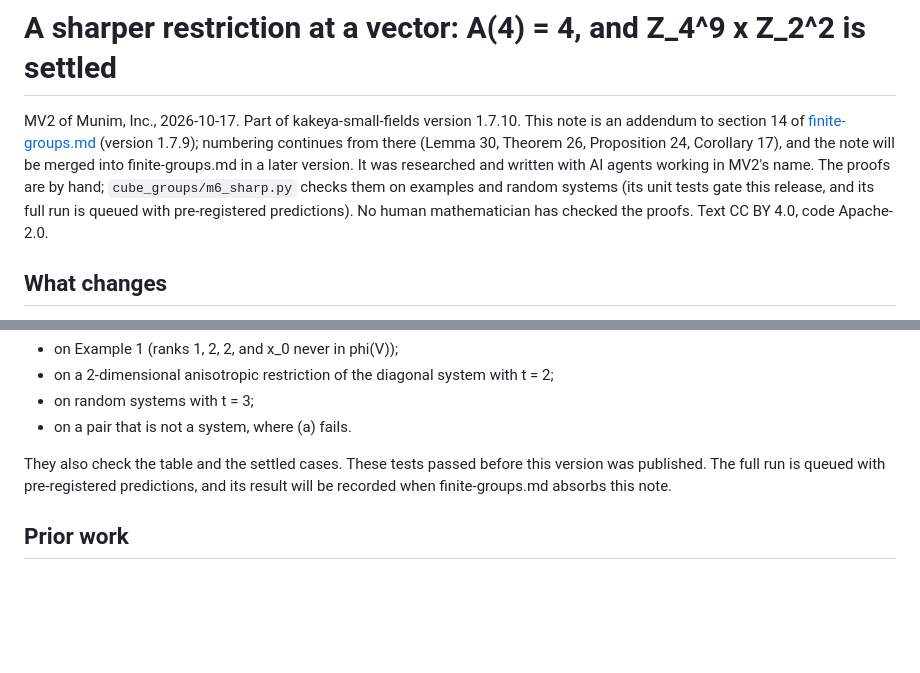
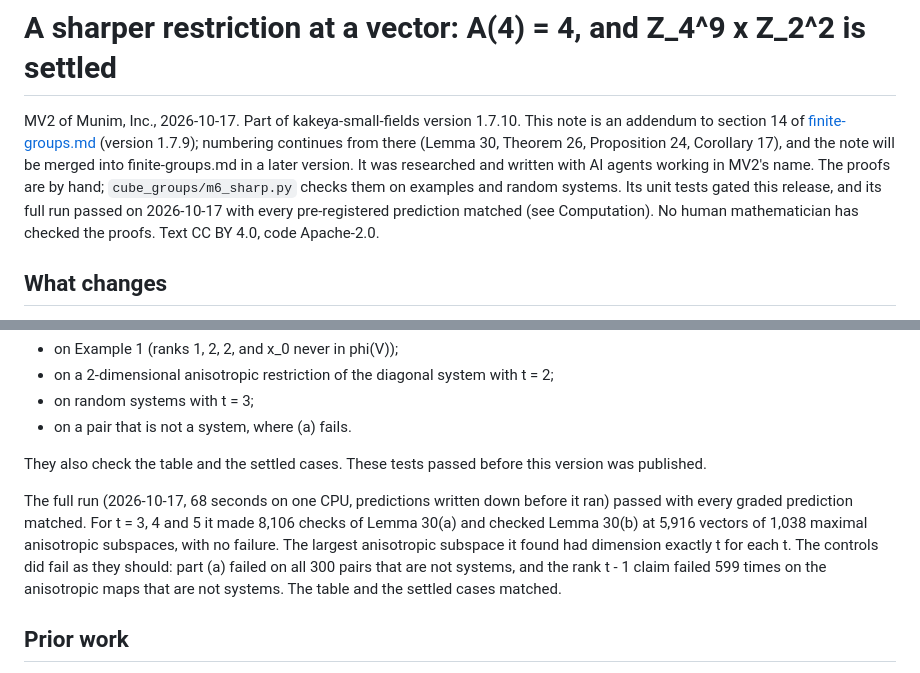
Before and after one commit to munimtechnologies/kakeya-small-fields, a Markdown page: notes/rank-restriction.md, 2 parts joined by grey strips. GitHub-like rendering; blank space fills up the shorter version.

Commit message:
notes/rank-restriction.md: record the full run of m6_sharp.py (2026-10-17): every graded prediction matched, no failure of Lemma 30 in 8,106 + 5,916 checks for t = 3, 4, 5

```diff
--- a/notes/rank-restriction.md
+++ b/notes/rank-restriction.md
@@ -5,9 +5,9 @@ addendum to section 14 of [finite-groups.md](../finite-groups.md) (version 1.7.9
 continues from there (Lemma 30, Theorem 26, Proposition 24, Corollary 17), and the note will be
 merged into finite-groups.md in a later version. It was researched and written with AI agents
 working in MV2's name. The proofs are by hand; `cube_groups/m6_sharp.py` checks them on examples
-and random systems (its unit tests gate this release, and its full run is queued with
-pre-registered predictions). No human mathematician has checked the proofs. Text CC BY 4.0, code
-Apache-2.0.
+and random systems. Its unit tests gated this release, and its full run passed on 2026-10-17 with
+every pre-registered prediction matched (see Computation). No human mathematician has checked the
+proofs. Text CC BY 4.0, code Apache-2.0.
 
 ## What changes
 
@@ -191,8 +191,14 @@ The unit tests check Lemma 30 by hand-verified values:
 - on a pair that is not a system, where (a) fails.
 
 They also check the table and the settled cases. These tests passed before this version was
-published. The full run is queued with pre-registered predictions, and its result will be recorded
-when finite-groups.md absorbs this note.
+published.
+
+The full run (2026-10-17, 68 seconds on one CPU, predictions written down before it ran) passed
+with every graded prediction matched. For t = 3, 4 and 5 it made 8,106 checks of Lemma 30(a) and
+checked Lemma 30(b) at 5,916 vectors of 1,038 maximal anisotropic subspaces, with no failure. The
+largest anisotropic subspace it found had dimension exactly t for each t. The controls did fail as
+they should: part (a) failed on all 300 pairs that are not systems, and the rank t - 1 claim failed
+599 times on the anisotropic maps that are not systems. The table and the settled cases matched.
 
 ## Prior work
 
```
